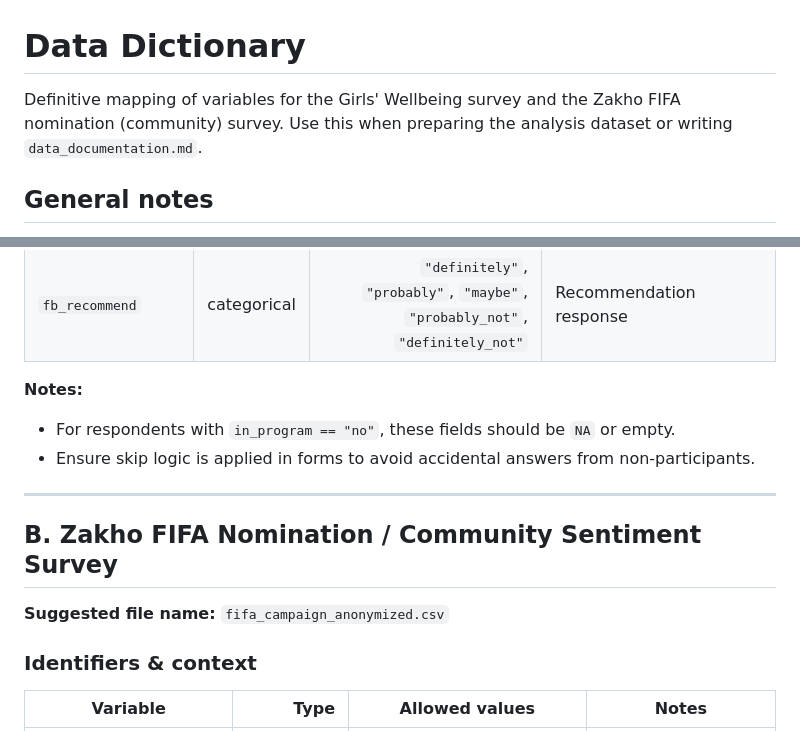
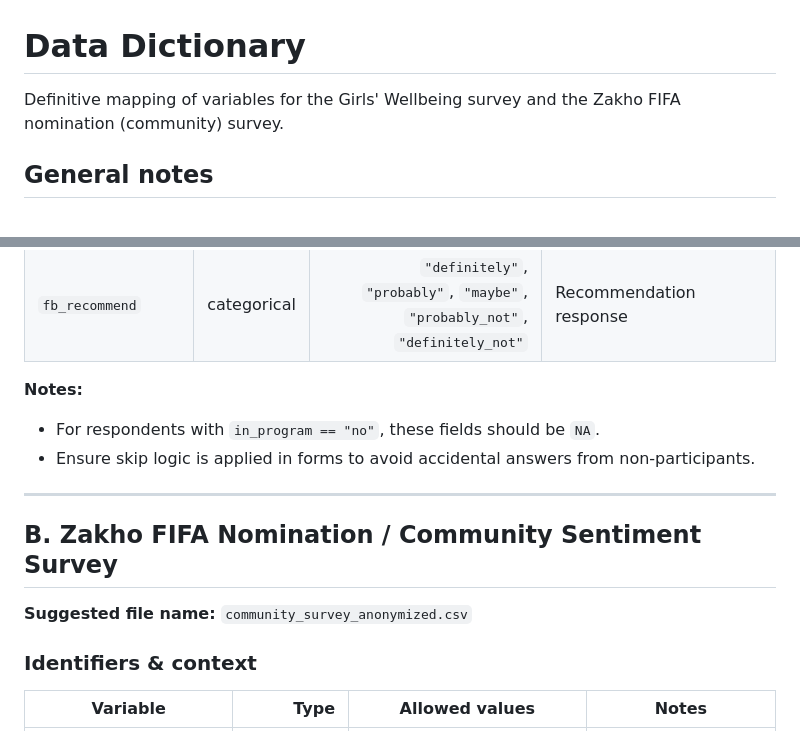
Before and after one commit to ciiyaa/peaceball-mental-health-analytics, a Markdown page: 1_data_collection/instruments/data_dictionary.md, 2 parts joined by grey strips. Drawn GitHub-style.

```diff
--- a/1_data_collection/instruments/data_dictionary.md
+++ b/1_data_collection/instruments/data_dictionary.md
@@ -1,6 +1,6 @@
 # Data Dictionary
 
-Definitive mapping of variables for the Girls' Wellbeing survey and the Zakho FIFA nomination (community) survey. Use this when preparing the analysis dataset or writing `data_documentation.md`.
+Definitive mapping of variables for the Girls' Wellbeing survey and the Zakho FIFA nomination (community) survey.
 
 ## General notes
 
@@ -90,14 +90,14 @@ Definitive mapping of variables for the Girls' Wellbeing survey and the Zakho FI
 
 **Notes:**
 
-- For respondents with `in_program == "no"`, these fields should be `NA` or empty.
+- For respondents with `in_program == "no"`, these fields should be `NA`.
 - Ensure skip logic is applied in forms to avoid accidental answers from non-participants.
 
 ---
 
 ## B. Zakho FIFA Nomination / Community Sentiment Survey
 
-**Suggested file name:** `fifa_campaign_anonymized.csv`
+**Suggested file name:** `community_survey_anonymized.csv`
 
 ### Identifiers & context
 
```
Also changed, not shown: 1_data_collection/instruments/data_documentation.md (added, +82 -0 lines).
